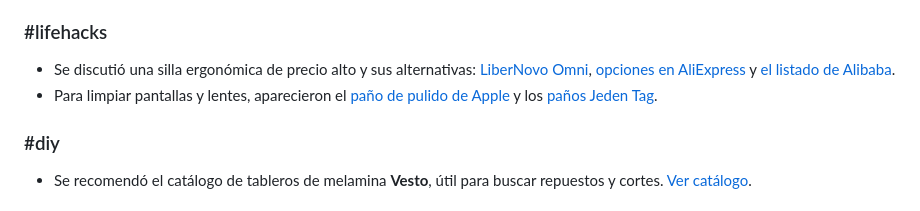
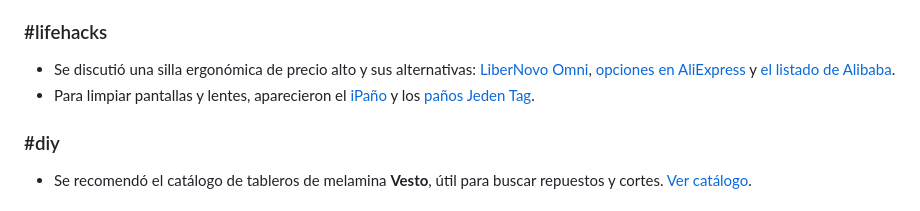
Before and after one commit to devschile/semanario, a Markdown page: ediciones/2026-08-23/resumen.md, the part around the change. Drawn GitHub-style.

Commit message:
Ajustar nombre del paño en lifehacks

```diff
--- a/ediciones/2026-08-23/resumen.md
+++ b/ediciones/2026-08-23/resumen.md
@@ -68,7 +68,7 @@ Durante la semana se publicaron **151 pegas nuevas** en [pegas.devschile.cl](htt
 ### #lifehacks
 
 - Se discutió una silla ergonómica de precio alto y sus alternativas: [LiberNovo Omni](https://inprocl.com/libernovo-omni), [opciones en AliExpress](https://a.aliexpress.com/_mriIxv9) y [el listado de Alibaba](https://www.alibaba.com/product-detail/Original-LiberNovo-Omni-Smart-Dynamic-Ergonomic_1601614882887.html).
-- Para limpiar pantallas y lentes, aparecieron el [paño de pulido de Apple](https://www.apple.com/shop/product/mw693am/a/polishing-cloth) y los [paños Jeden Tag](https://www.jumbo.cl/pano-limpieza-lentes-jeden-tag-54-un/p).
+- Para limpiar pantallas y lentes, aparecieron el [iPaño](https://www.apple.com/shop/product/mw693am/a/polishing-cloth) y los [paños Jeden Tag](https://www.jumbo.cl/pano-limpieza-lentes-jeden-tag-54-un/p).
 
 ### #diy
 
```
